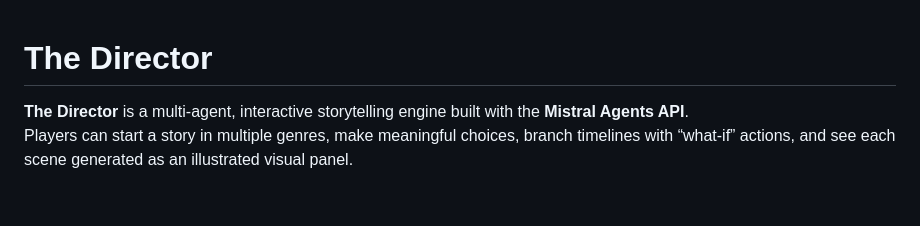
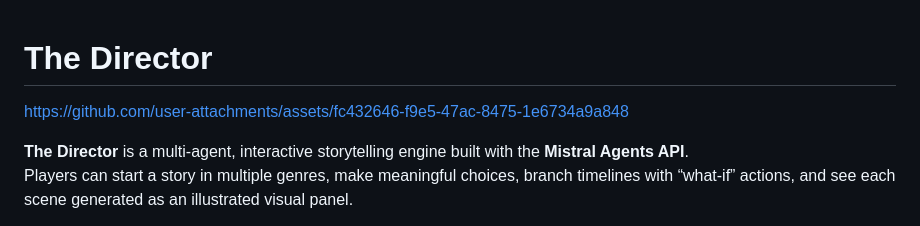
Before and after one commit to SinghCoder/The-Director, a Markdown page: README.md, the part around the change. GitHub-like rendering; blank space fills up the shorter version.

Commit message:
Update README with project assets link
Added a link to the project assets in the README.

```diff
--- a/README.md
+++ b/README.md
@@ -1,4 +1,10 @@
 # The Director
+
+
+
+https://github.com/user-attachments/assets/fc432646-f9e5-47ac-8475-1e6734a9a848
+
+
 
 **The Director** is a multi-agent, interactive storytelling engine built with the **Mistral Agents API**.
 Players can start a story in multiple genres, make meaningful choices, branch timelines with “what-if” actions, and see each scene generated as an illustrated visual panel.
```
